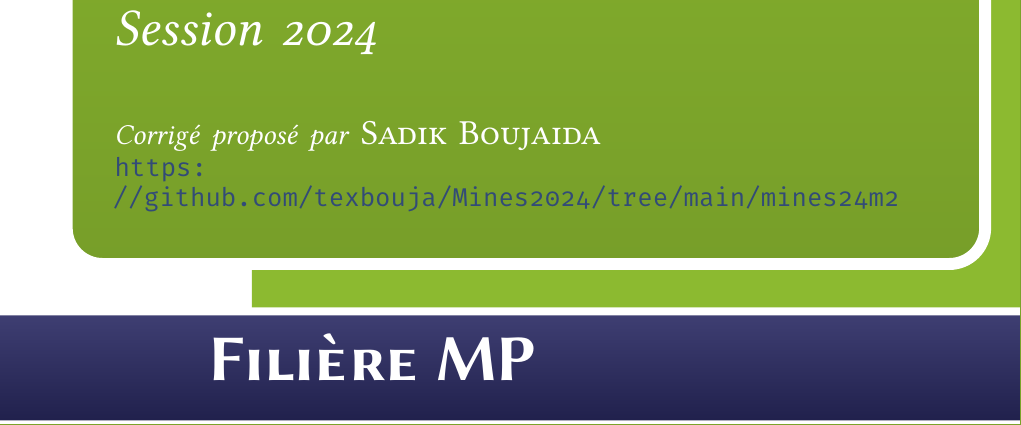
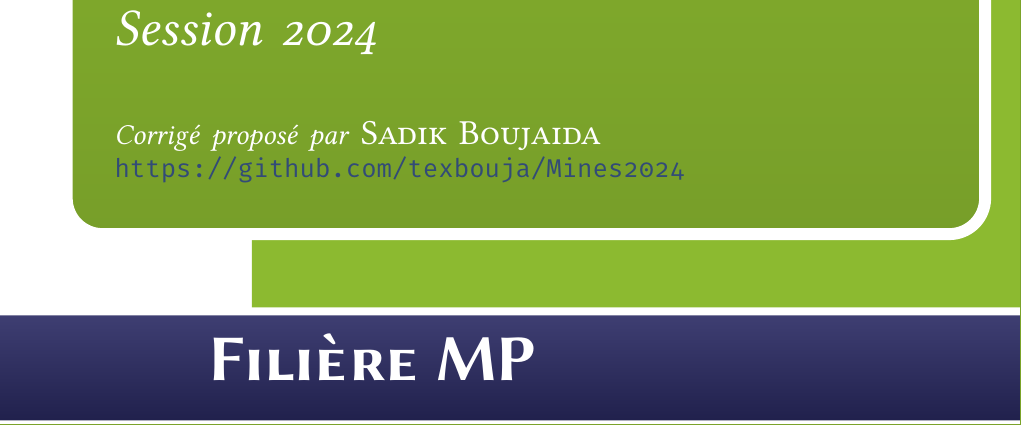
Before and after one commit to texbouja/Mines, a LaTeX document (mines24m2/mines24m2-main.tex): part of page 1 of 23, cut so that both start at the same text. The pictures show the PDF file mines24m2/mines24m2-main.pdf that the author committed with the source.

Commit message:
modified:   mines24m2/mines24m2-main.pdf 	modified:   mines24m2/mines24m2-main.tex

```diff
--- a/mines24m2/mines24m2-main.tex
+++ b/mines24m2/mines24m2-main.tex
@@ -19,7 +19,7 @@
 \Classe{Filière MP}
 \Preauteur{Corrigé proposé par}
 \Email{ibouja@gmail.com}
-\Website{https://github.com/texbouja/Mines2024/tree/main/mines24m2}
+\Website{https://github.com/texbouja/Mines2024}
 
 \cpgesetuplists{%
     enumi=  {n=Q|1|, m+ ,s=12pt},
```
Also changed, not shown: mines24m2/mines24m2-main.pdf.
